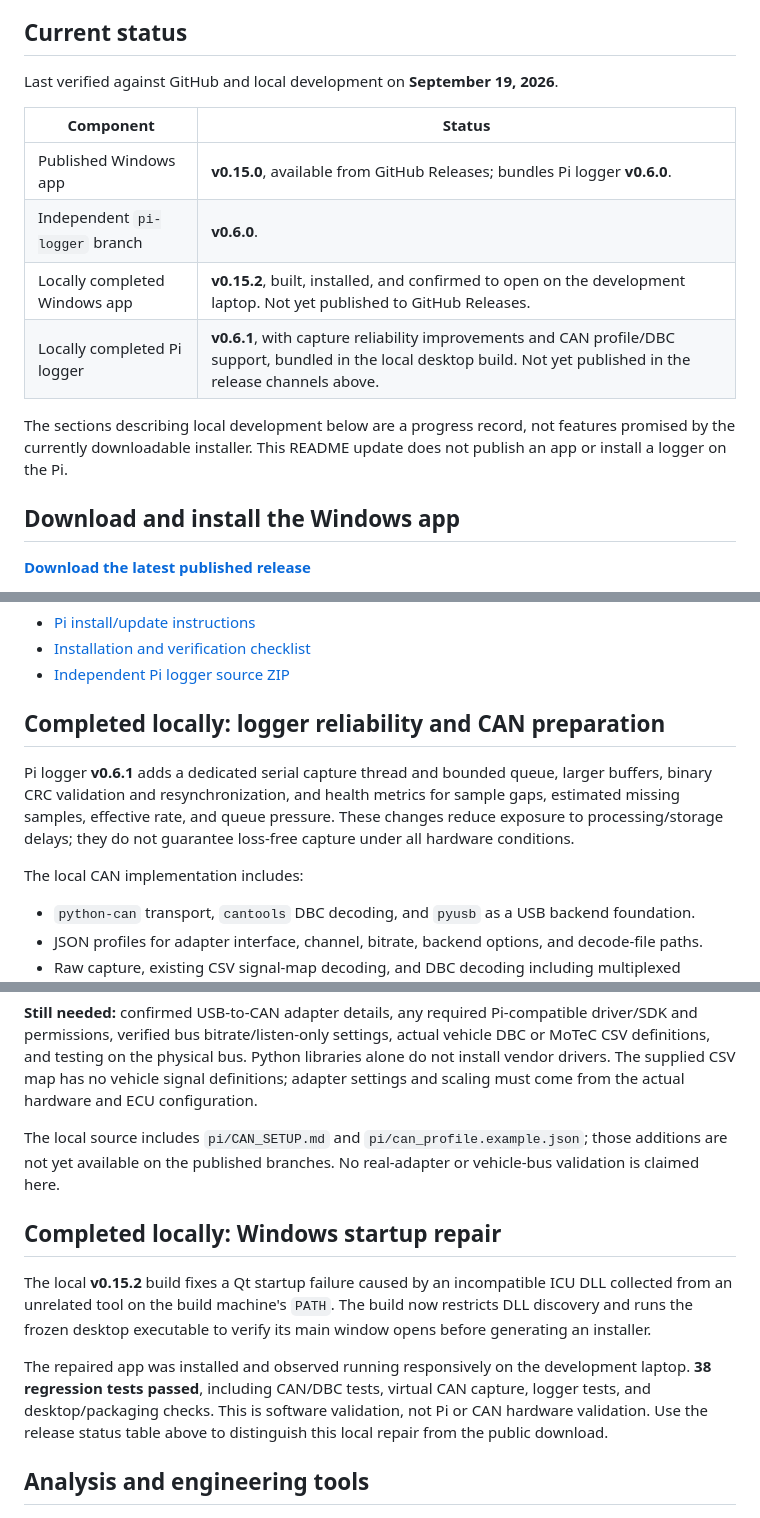
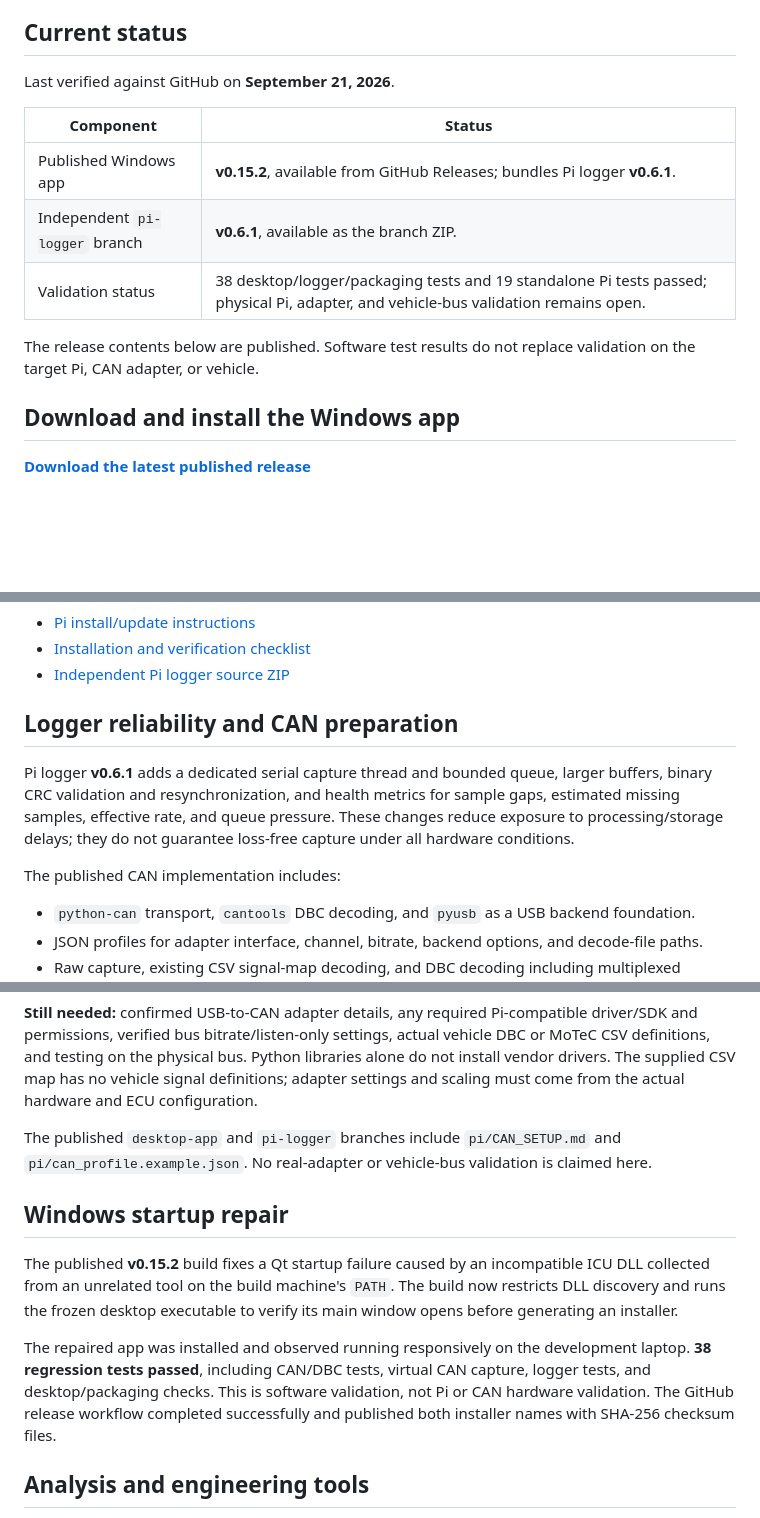
Before and after one commit to Alexcoster010/VN300_Team_Tools, a Markdown page: README.md, 3 parts joined by grey strips. Rendered like a GitHub page; blank space fills up the shorter version.

Commit message:
Update project status for v0.15.2 and Pi logger v0.6.1

```diff
--- a/README.md
+++ b/README.md
@@ -4,16 +4,15 @@ Raspberry Pi VN-300 logging, live trackside monitoring, and offline vehicle tele
 
 ## Current status
 
-Last verified against GitHub and local development on **September 19, 2026**.
+Last verified against GitHub on **September 21, 2026**.
 
 | Component | Status |
 | --- | --- |
-| Published Windows app | **v0.15.0**, available from GitHub Releases; bundles Pi logger **v0.6.0**. |
-| Independent `pi-logger` branch | **v0.6.0**. |
-| Locally completed Windows app | **v0.15.2**, built, installed, and confirmed to open on the development laptop. Not yet published to GitHub Releases. |
-| Locally completed Pi logger | **v0.6.1**, with capture reliability improvements and CAN profile/DBC support, bundled in the local desktop build. Not yet published in the release channels above. |
+| Published Windows app | **v0.15.2**, available from GitHub Releases; bundles Pi logger **v0.6.1**. |
+| Independent `pi-logger` branch | **v0.6.1**, available as the branch ZIP. |
+| Validation status | 38 desktop/logger/packaging tests and 19 standalone Pi tests passed; physical Pi, adapter, and vehicle-bus validation remains open. |
 
-The sections describing local development below are a progress record, not features promised by the currently downloadable installer. This README update does not publish an app or install a logger on the Pi.
+The release contents below are published. Software test results do not replace validation on the target Pi, CAN adapter, or vehicle.
 
 ## Download and install the Windows app
 
@@ -52,11 +51,11 @@ The Pi installer backs up the existing installation, preserves an installed CAN
 - [Installation and verification checklist](https://github.com/Alexcoster010/VN300_Team_Tools/blob/desktop-app/INSTALLER_UPDATE_CHECKLIST.md)
 - [Independent Pi logger source ZIP](https://github.com/Alexcoster010/VN300_Team_Tools/archive/refs/heads/pi-logger.zip)
 
-## Completed locally: logger reliability and CAN preparation
+## Logger reliability and CAN preparation
 
 Pi logger **v0.6.1** adds a dedicated serial capture thread and bounded queue, larger buffers, binary CRC validation and resynchronization, and health metrics for sample gaps, estimated missing samples, effective rate, and queue pressure. These changes reduce exposure to processing/storage delays; they do not guarantee loss-free capture under all hardware conditions.
 
-The local CAN implementation includes:
+The published CAN implementation includes:
 
 - `python-can` transport, `cantools` DBC decoding, and `pyusb` as a USB backend foundation.
 - JSON profiles for adapter interface, channel, bitrate, backend options, and decode-file paths.
@@ -68,13 +67,13 @@ CAN remains **disabled by default** and requires `--can-enable`. Selecting a pro
 
 **Still needed:** confirmed USB-to-CAN adapter details, any required Pi-compatible driver/SDK and permissions, verified bus bitrate/listen-only settings, actual vehicle DBC or MoTeC CSV definitions, and testing on the physical bus. Python libraries alone do not install vendor drivers. The supplied CSV map has no vehicle signal definitions; adapter settings and scaling must come from the actual hardware and ECU configuration.
 
-The local source includes `pi/CAN_SETUP.md` and `pi/can_profile.example.json`; those additions are not yet available on the published branches. No real-adapter or vehicle-bus validation is claimed here.
+The published `desktop-app` and `pi-logger` branches include `pi/CAN_SETUP.md` and `pi/can_profile.example.json`. No real-adapter or vehicle-bus validation is claimed here.
 
-## Completed locally: Windows startup repair
+## Windows startup repair
 
-The local **v0.15.2** build fixes a Qt startup failure caused by an incompatible ICU DLL collected from an unrelated tool on the build machine's `PATH`. The build now restricts DLL discovery and runs the frozen desktop executable to verify its main window opens before generating an installer.
+The published **v0.15.2** build fixes a Qt startup failure caused by an incompatible ICU DLL collected from an unrelated tool on the build machine's `PATH`. The build now restricts DLL discovery and runs the frozen desktop executable to verify its main window opens before generating an installer.
 
-The repaired app was installed and observed running responsively on the development laptop. **38 regression tests passed**, including CAN/DBC tests, virtual CAN capture, logger tests, and desktop/packaging checks. This is software validation, not Pi or CAN hardware validation. Use the release status table above to distinguish this local repair from the public download.
+The repaired app was installed and observed running responsively on the development laptop. **38 regression tests passed**, including CAN/DBC tests, virtual CAN capture, logger tests, and desktop/packaging checks. This is software validation, not Pi or CAN hardware validation. The GitHub release workflow completed successfully and published both installer names with SHA-256 checksum files.
 
 ## Analysis and engineering tools
 
```
Also changed, not shown: other parts of README.md (+1 -0 lines).
